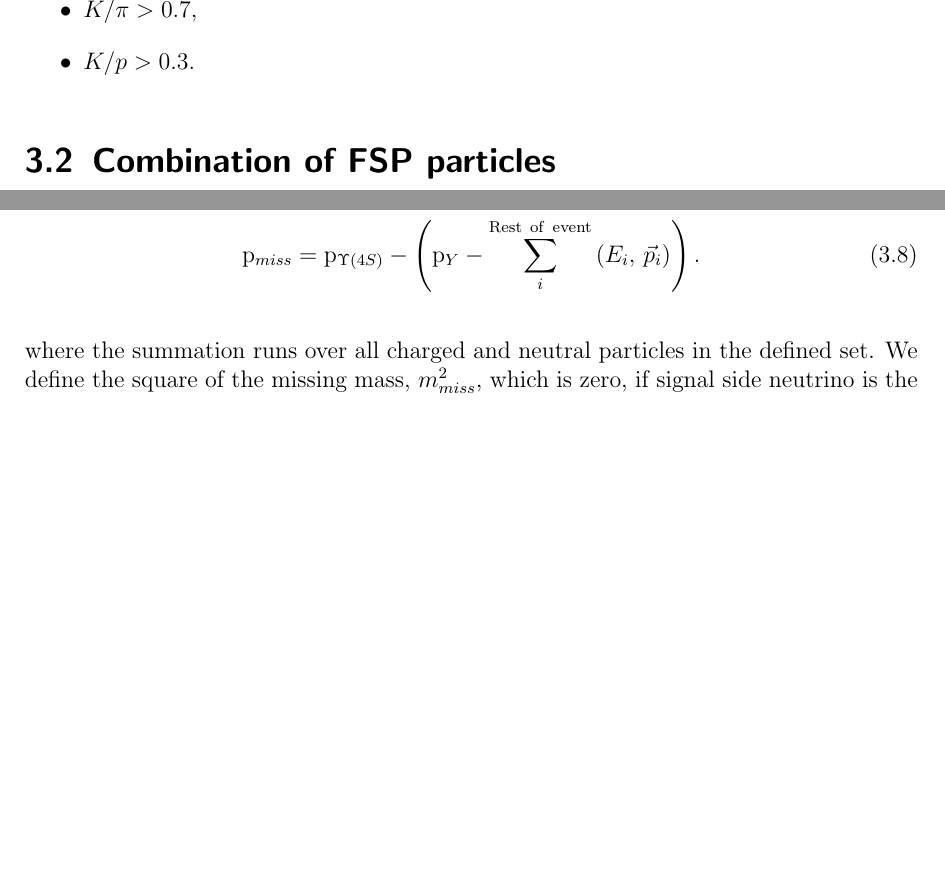
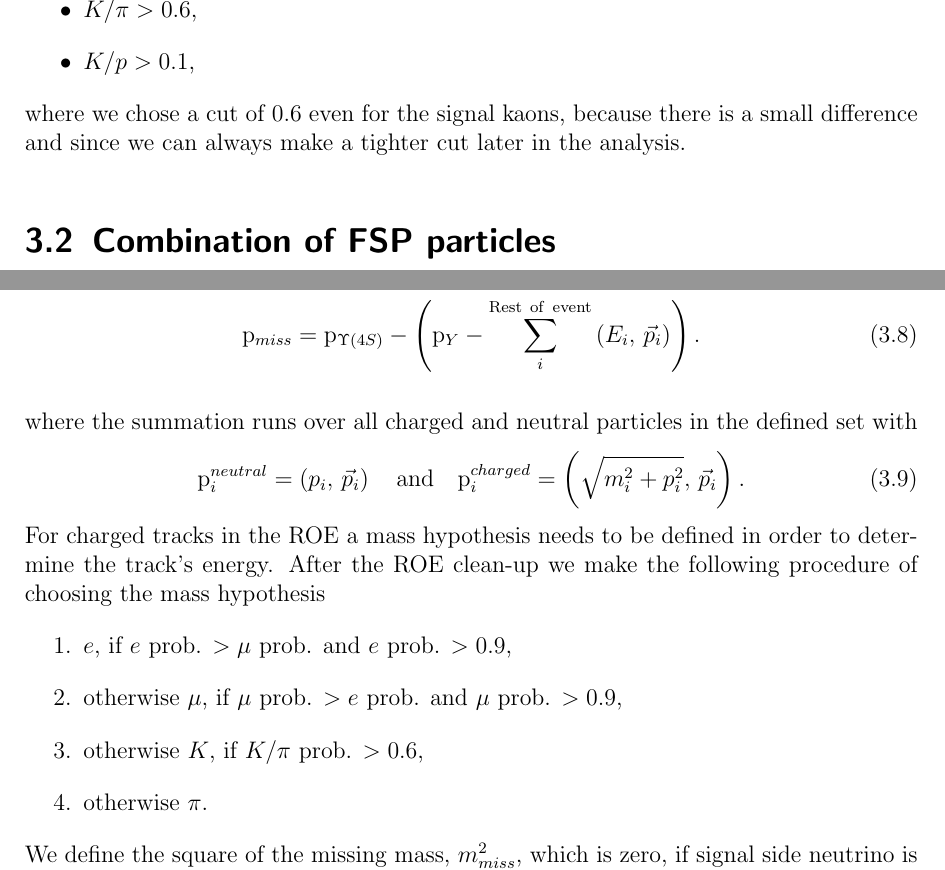
Before and after one commit to mlubej/test_repo, a LaTeX thesis (BNote.tex): two parts of pages 13 and 15 of 32 before the commit and two parts of pages 13 and 16 of 33 after it, joined at a grey line, cut so that both start at the same text, the shorter picture padded with empty space. Compiled offline with pdfLaTeX; a LaTeX package or settings file that is missing is left out.

Commit message:
updating note

```diff
--- a/BNote.tex
+++ b/BNote.tex
@@ -184,9 +184,11 @@ The PID optimization in this case is taken in two steps. First we optimize the c
 
 The optimized PID cuts for kaons are
 \begin{itemize}
-\item $K/\pi > 0.7$,
-\item $K/p > 0.3$.
+\item $K/\pi > 0.6$,
+\item $K/p > 0.1$,
 \end{itemize}
+
+where we chose a cut of $0.6$ even for the signal kaons, because there is a small difference and since we can always make a tighter cut later in the analysis.
 
 \section{Combination of FSP particles}
 
@@ -259,7 +263,18 @@ The total missing four-momentum in the event can be determined as
 \mathrm{p}_{miss} &= \mathrm{p}_{\Upsilon(4S)} - \left(\mathrm{p}_{Y} -\sum_i^{\mathrm{Rest~of~event}}\left(E_i,\,\vec{p}_i \right)\right).
 \end{align}
 
-where the summation runs over all charged and neutral particles in the defined set. We define the square of the missing mass, $m_{miss}^2$, which is zero, if signal side neutrino is the only missing particle in the event, as shown in Equation (\ref{eq:m2def}).
+where the summation runs over all charged and neutral particles in the defined set with
+\begin{equation}
+\mathrm{p}^{neutral}_i = \left(p_i,\, \vec{p}_i \right) \quad \mathrm{and} \quad \mathrm{p}^{charged}_i = \left(\sqrt{m_i^2 + p_i^2},\, \vec{p}_i \right).
+\end{equation}
+For charged tracks in the ROE a mass hypothesis needs to be defined in order to determine the track's energy. After the ROE clean-up we make the following procedure of choosing the mass hypothesis
+\begin{enumerate}
+\item $e$, if $e$ prob. $> \mu$ prob. and $e$ prob. $> 0.9$,
+\item otherwise $\mu$, if $\mu$ prob. $> e$ prob. and $\mu$ prob. $> 0.9$,
+\item otherwise $K$, if $K/\pi$ prob. $> 0.6$,
+\item otherwise $\pi$.
+\end{enumerate}
+We define the square of the missing mass, $m_{miss}^2$, which is zero, if signal side neutrino is the only missing particle in the event, as shown in Equation (\ref{eq:m2def}).
 \begin{align}
 \label{eq:nuold}
 \mathrm{p}_\nu &= \mathrm{p}_{miss} = \left(E_{miss},\,\vec{p}_{miss} \right),\\
```
Also changed, not shown: BNote.pdf, BNote.tex (29 more changed lines).
